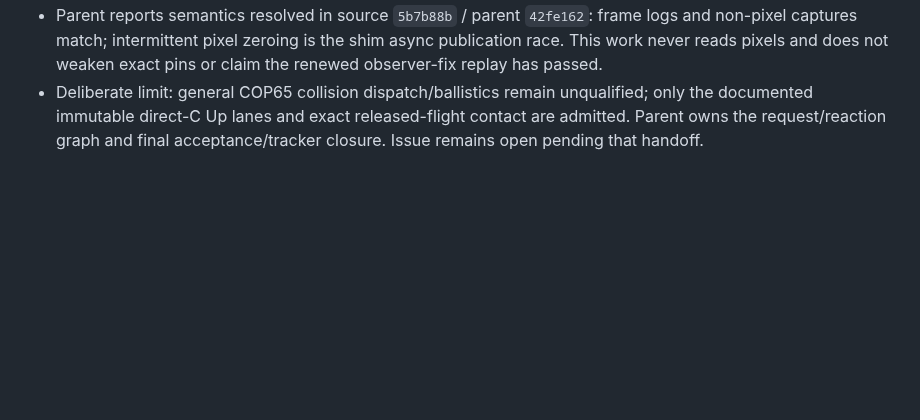
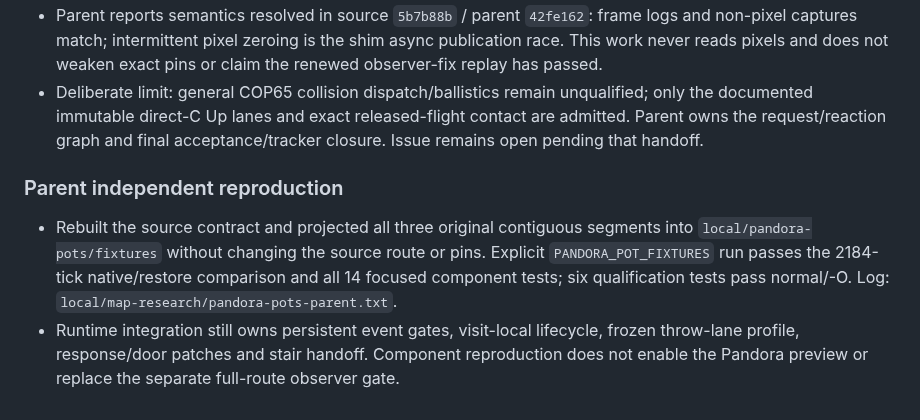
Before and after one commit to lambadalambda/crysta, a Markdown page: meta/issues/qualify-pandora-pot-actions.md, the part around the change. Drawn GitHub-style; blank space fills up the shorter version.

Commit message:
docs(acceptance): record independent pot and refusal component checks

```diff
--- a/meta/issues/qualify-pandora-pot-actions.md
+++ b/meta/issues/qualify-pandora-pot-actions.md
@@ -33,3 +33,8 @@ Qualify and implement source-derived FA/FB lifting, carrying and throws sufficie
 - Per-frame observations are selected player/actor fields, not full WRAM. Held slots/counter/collision are checkpoint fields; source/script boundaries qualify intervening reservation release. No new native run or restore was used, and no raw captures/trace data are shipped.
 - Parent reports semantics resolved in source `5b7b88b` / parent `42fe162`: frame logs and non-pixel captures match; intermittent pixel zeroing is the shim async publication race. This work never reads pixels and does not weaken exact pins or claim the renewed observer-fix replay has passed.
 - Deliberate limit: general COP65 collision dispatch/ballistics remain unqualified; only the documented immutable direct-C Up lanes and exact released-flight contact are admitted. Parent owns the request/reaction graph and final acceptance/tracker closure. Issue remains open pending that handoff.
+
+### Parent independent reproduction
+
+- Rebuilt the source contract and projected all three original contiguous segments into `local/pandora-pots/fixtures` without changing the source route or pins. Explicit `PANDORA_POT_FIXTURES` run passes the 2184-tick native/restore comparison and all 14 focused component tests; six qualification tests pass normal/-O. Log: `local/map-research/pandora-pots-parent.txt`.
+- Runtime integration still owns persistent event gates, visit-local lifecycle, frozen throw-lane profile, response/door patches and stair handoff. Component reproduction does not enable the Pandora preview or replace the separate full-route observer gate.
```
Also changed, not shown: meta/issues/decode-pandora-dialogue.md (+2 -0 lines).
